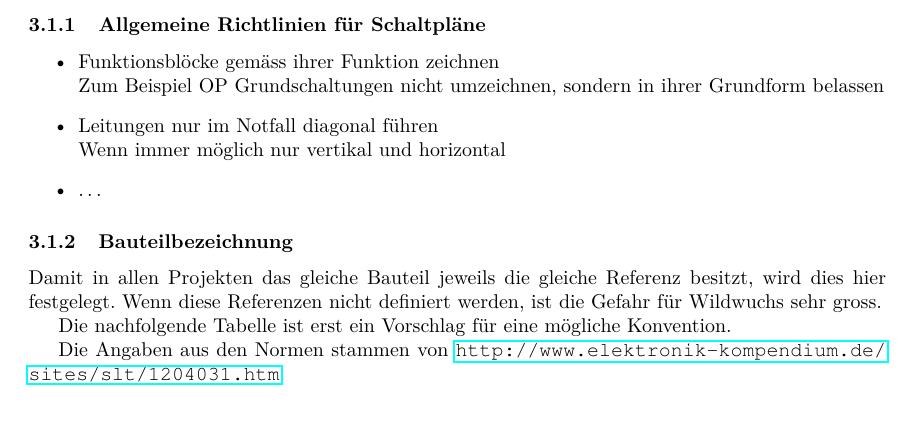
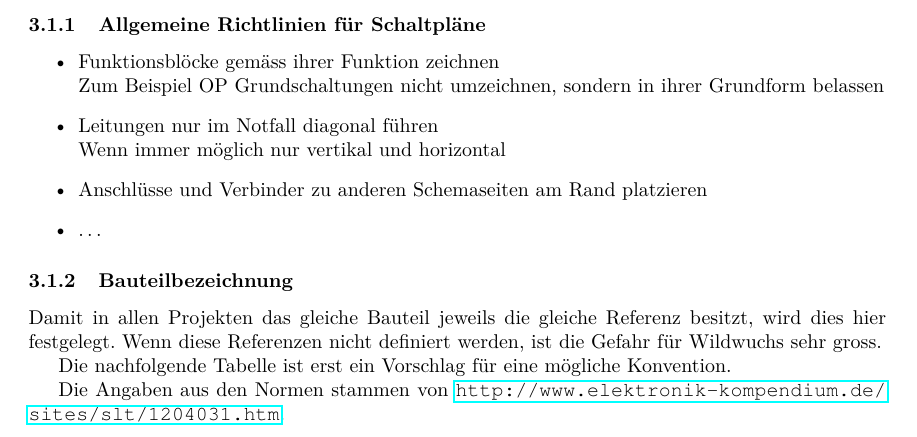
Before and after one commit to luxeria/tvbgone, a LaTeX document (doc/tvbgone.tex, which reads doc/hwconvention.tex): part of page 9 of 21, cut so that both start at the same text. Compiled offline with pdfLaTeX.

Commit message:
Allgemeine Richtlinien für Schaltpläne erweitert

```diff
--- a/doc/hwconvention.tex
+++ b/doc/hwconvention.tex
@@ -27,6 +27,7 @@ gewissen grundsätzliche Konventionen definiert werden.
         Grundform belassen
   \item Leitungen nur im Notfall diagonal führen\\
         Wenn immer möglich nur vertikal und horizontal
+  \item Anschlüsse und Verbinder zu anderen Schemaseiten am Rand platzieren
   \item \dots
 \end{itemize}
 
```
